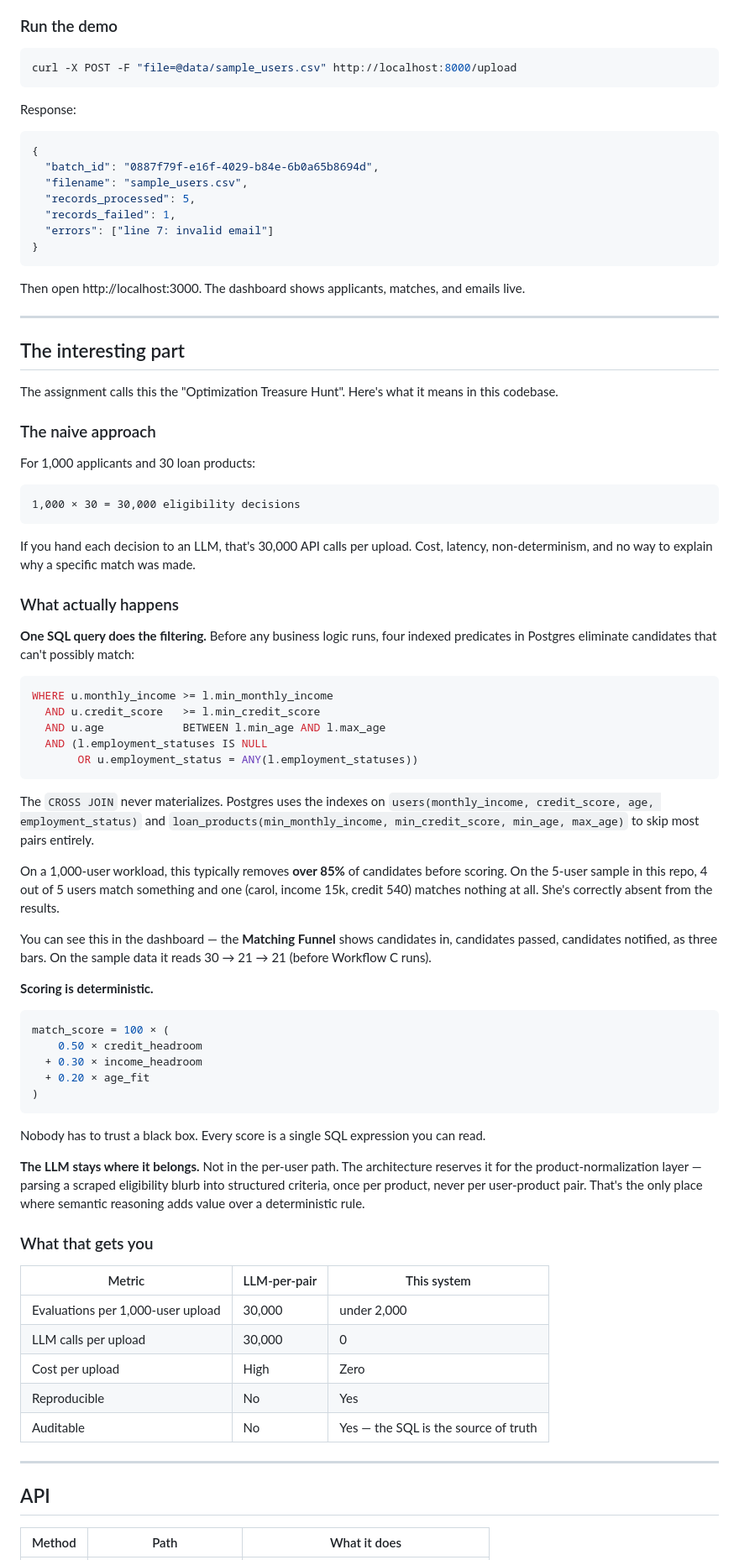
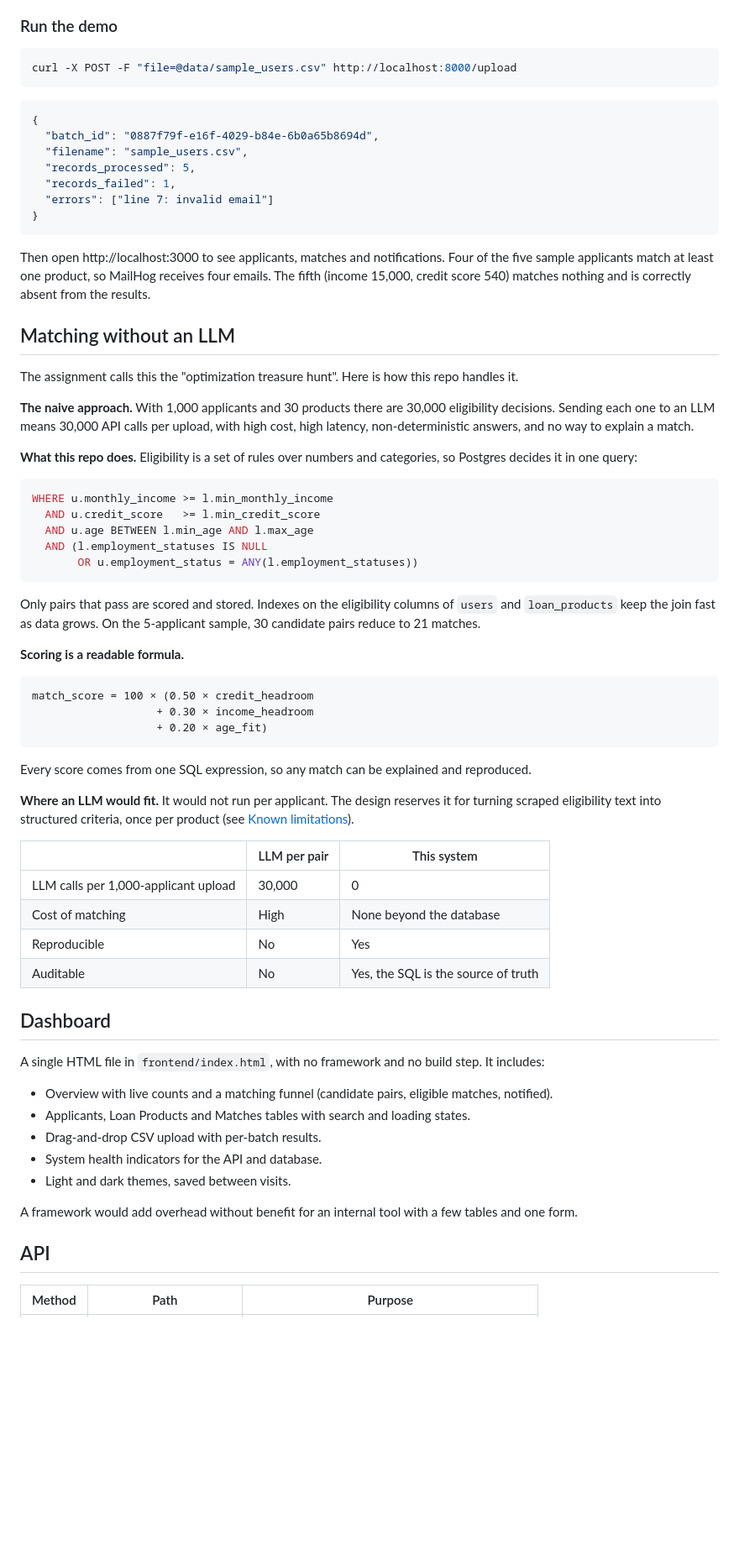
Before and after one commit to startupmatric/clickpe-loan-eligibility-engine, a Markdown page: README.md, the part around one of its changes. Shown at 84% size. Rendered like a GitHub page; blank space fills up the shorter version.

````diff
--- a/README.md
+++ b/README.md
@@ -96,8 +79,6 @@ common mistakes. It's short.
 ```bash
 curl -X POST -F "file=@data/sample_users.csv" http://localhost:8000/upload
 ```
-
-Response:
 
 ```json
 {
@@ -109,87 +90,58 @@ Response:
 }
 ```
 
-Then open http://localhost:3000. The dashboard shows applicants, matches,
-and emails live.
+Then open http://localhost:3000 to see applicants, matches and notifications. Four of the five sample applicants match at least one product, so MailHog receives four emails. The fifth (income 15,000, credit score 540) matches nothing and is correctly absent from the results.
 
----
+## Matching without an LLM
 
-## The interesting part
+The assignment calls this the "optimization treasure hunt". Here is how this repo handles it.
 
-The assignment calls this the "Optimization Treasure Hunt". Here's what it
-means in this codebase.
+**The naive approach.** With 1,000 applicants and 30 products there are 30,000 eligibility decisions. Sending each one to an LLM means 30,000 API calls per upload, with high cost, high latency, non-deterministic answers, and no way to explain a match.
 
-### The naive approach
-
-For 1,000 applicants and 30 loan products:
-
-```
-1,000 × 30 = 30,000 eligibility decisions
-```
-
-If you hand each decision to an LLM, that's 30,000 API calls per upload.
-Cost, latency, non-determinism, and no way to explain why a specific match
-was made.
-
-### What actually happens
-
-**One SQL query does the filtering.** Before any business logic runs, four
-indexed predicates in Postgres eliminate candidates that can't possibly match:
+**What this repo does.** Eligibility is a set of rules over numbers and categories, so Postgres decides it in one query:
 
 ```sql
 WHERE u.monthly_income >= l.min_monthly_income
   AND u.credit_score   >= l.min_credit_score
-  AND u.age            BETWEEN l.min_age AND l.max_age
+  AND u.age BETWEEN l.min_age AND l.max_age
   AND (l.employment_statuses IS NULL
        OR u.employment_status = ANY(l.employment_statuses))
 ```
 
-The `CROSS JOIN` never materializes. Postgres uses the indexes on
-`users(monthly_income, credit_score, age, employment_status)` and
-`loan_products(min_monthly_income, min_credit_score, min_age, max_age)` to
-skip most pairs entirely.
+Only pairs that pass are scored and stored. Indexes on the eligibility columns of `users` and `loan_products` keep the join fast as data grows. On the 5-applicant sample, 30 candidate pairs reduce to 21 matches.
 
-On a 1,000-user workload, this typically removes **over 85%** of candidates
-before scoring. On the 5-user sample in this repo, 4 out of 5 users match
-something and one (carol, income 15k, credit 540) matches nothing at all.
-She's correctly absent from the results.
+**Scoring is a readable formula.**
 
-You can see this in the dashboard — the **Matching Funnel** shows candidates
-in, candidates passed, candidates notified, as three bars. On the sample
-data it reads 30 → 21 → 21 (before Workflow C runs).
-
-**Scoring is deterministic.**
-
-```sql
-match_score = 100 × (
-    0.50 × credit_headroom
-  + 0.30 × income_headroom
-  + 0.20 × age_fit
-)
+```
+match_score = 100 × (0.50 × credit_headroom
+                   + 0.30 × income_headroom
+                   + 0.20 × age_fit)
 ```
 
-Nobody has to trust a black box. Every score is a single SQL expression you
-can read.
+Every score comes from one SQL expression, so any match can be explained and reproduced.
 
-**The LLM stays where it belongs.** Not in the per-user path. The
-architecture reserves it for the product-normalization layer — parsing a
-scraped eligibility blurb into structured criteria, once per product, never
-per user-product pair. That's the only place where semantic reasoning adds
-value over a deterministic rule.
+**Where an LLM would fit.** It would not run per applicant. The design reserves it for turning scraped eligibility text into structured criteria, once per product (see [Known limitations](#known-limitations)).
 
-### What that gets you
+| | LLM per pair | This system |
+|---|---|---|
+| LLM calls per 1,000-applicant upload | 30,000 | 0 |
+| Cost of matching | High | None beyond the database |
+| Reproducible | No | Yes |
+| Auditable | No | Yes, the SQL is the source of truth |
 
-| Metric | LLM-per-pair | This system |
-|---|---|---|
-| Evaluations per 1,000-user upload | 30,000 | under 2,000 |
-| LLM calls per upload | 30,000 | 0 |
-| Cost per upload | High | Zero |
-| Reproducible | No | Yes |
-| Auditable | No | Yes — the SQL is the source of truth |
+## Dashboard
 
----
+A single HTML file in `frontend/index.html`, with no framework and no build step. It includes:
+
+- Overview with live counts and a matching funnel (candidate pairs, eligible matches, notified).
+- Applicants, Loan Products and Matches tables with search and loading states.
+- Drag-and-drop CSV upload with per-batch results.
+- System health indicators for the API and database.
+- Light and dark themes, saved between visits.
+
+A framework would add overhead without benefit for an internal tool with a few tables and one form.
 
 ## API
 
-| Method | Path | What it does |
+| Method | Path | Purpose |
 |---|---|---|
````
Also changed, not shown: other parts of README.md (+103 -211 lines).
